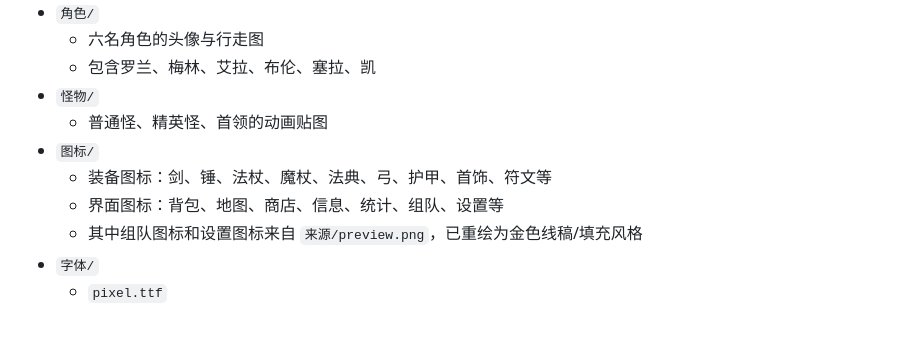
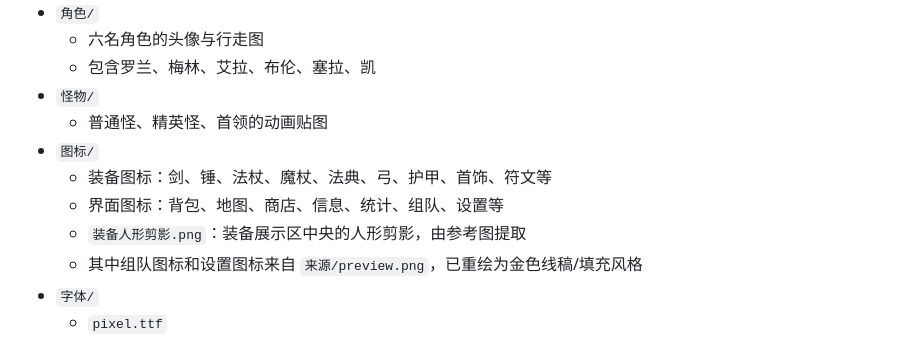
Before and after one commit to 958582184-dotcom/KeepForward, a Markdown page: 素材/说明.md, the part around the change. Rendered like a GitHub page.

```diff
--- a/素材/说明.md
+++ b/素材/说明.md
@@ -14,6 +14,7 @@
 - `图标/`
   - 装备图标：剑、锤、法杖、魔杖、法典、弓、护甲、首饰、符文等
   - 界面图标：背包、地图、商店、信息、统计、组队、设置等
+  - `装备人形剪影.png`：装备展示区中央的人形剪影，由参考图提取
   - 其中组队图标和设置图标来自 `来源/preview.png`，已重绘为金色线稿/填充风格
 - `字体/`
   - `pixel.ttf`
```
Also changed, not shown: README.md (+3 -3 lines), assets/equipment_silhouette.png (added), shots/bag.png, shots/v470_bag.png (added), 6 other files.
